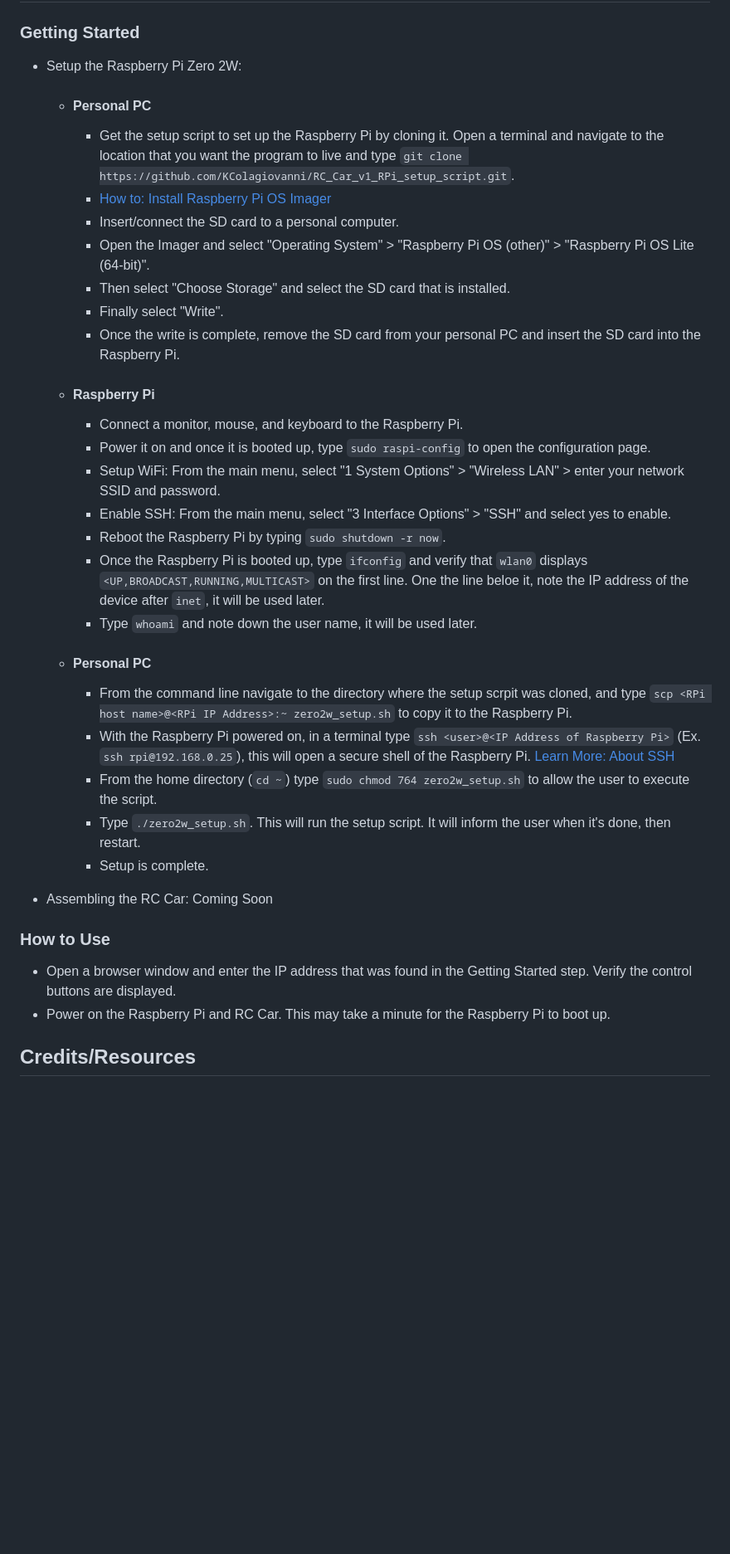
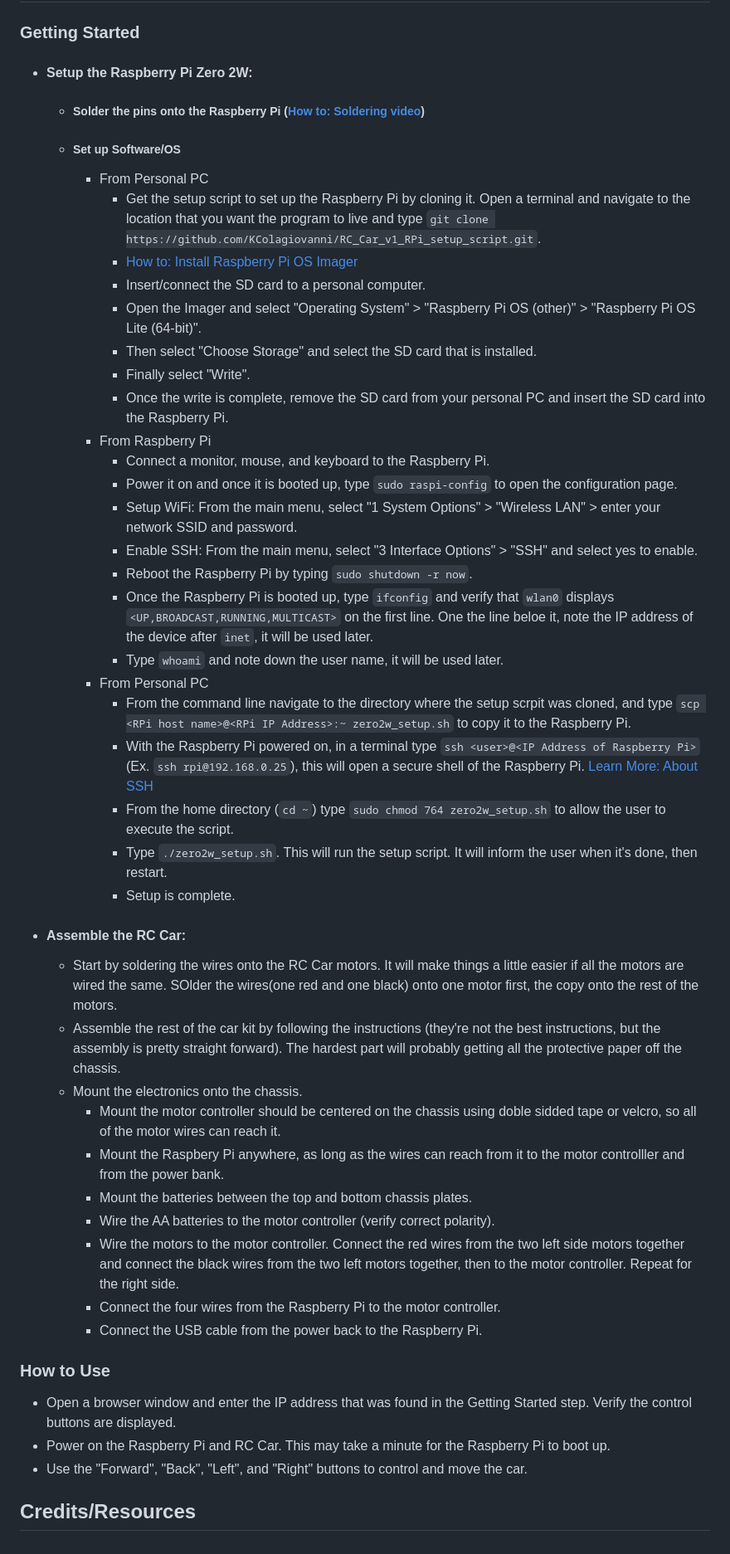
Before and after one commit to KColagiovanni/RC_Car_v1, a Markdown page: README.md, the part around one of its changes. Shown at 83% size. GitHub-like rendering; blank space fills up the shorter version.

Commit message:
Update README.md
Added more steps.

```diff
--- a/README.md
+++ b/README.md
@@ -55,35 +54,48 @@ Total Cost: ~$127.58 to $160.29
 
 ## User Guide
 ### Getting Started
-- Setup the Raspberry Pi Zero 2W:
-  - #### Personal PC
-    - Get the setup script to set up the Raspberry Pi by cloning it. Open a terminal and navigate to the location that you want the program to live and type `git clone https://github.com/KColagiovanni/RC_Car_v1_RPi_setup_script.git`.
-    - [How to: Install Raspberry Pi OS Imager](https://www.raspberrypi.com/software)
-    - Insert/connect the SD card to a personal computer.
-    - Open the Imager and select "Operating System" > "Raspberry Pi OS (other)" > "Raspberry Pi OS Lite (64-bit)".
-    - Then select "Choose Storage" and select the SD card that is installed.
-    - Finally select "Write".
-    - Once the write is complete, remove the SD card from your personal PC and insert the SD card into the Raspberry Pi.
-  - #### Raspberry Pi
-    - Connect a monitor, mouse, and keyboard to the Raspberry Pi.
-    - Power it on and once it is booted up, type `sudo raspi-config` to open the configuration page.
-    - Setup WiFi: From the main menu, select "1 System Options" > "Wireless LAN" > enter your network SSID and password.
-    - Enable SSH: From the main menu, select "3 Interface Options" > "SSH" and select yes to enable.
-    - Reboot the Raspberry Pi by typing `sudo shutdown -r now`.
-    - Once the Raspberry Pi is booted up, type `ifconfig` and verify that `wlan0` displays `<UP,BROADCAST,RUNNING,MULTICAST>` on the first line. One the line beloe it, note the IP address of the device after `inet`, it will be used later.
-    - Type `whoami` and note down the user name, it will be used later.
-  - #### Personal PC
-    - From the command line navigate to the directory where the setup scrpit was cloned, and type `scp <RPi host name>@<RPi IP Address>:~ zero2w_setup.sh` to copy it to the Raspberry Pi.
-    - With the Raspberry Pi powered on, in a terminal type `ssh <user>@<IP Address of Raspberry Pi>` (Ex. `ssh rpi@192.168.0.25`), this will open a secure shell of the Raspberry Pi. [Learn More: About SSH](https://www.cloudflare.com/learning/access-management/what-is-ssh/#:~:text=What%20is%20the%20Secure%20Shell,and%20encrypt%20connections%20between%20devices.)
-    - From the home directory (`cd ~`) type `sudo chmod 764 zero2w_setup.sh` to allow the user to execute the script.
-    - Type `./zero2w_setup.sh`. This will run the setup script. It will inform the user when it's done, then restart.
-    - Setup is complete.
+- #### Setup the Raspberry Pi Zero 2W:
+  - ##### Solder the pins onto the Raspberry Pi ([How to: Soldering video](https://www.youtube.com/watch?v=MARFoKrr3q4))
 
-- Assembling the RC Car:
-  Coming Soon
+  - ##### Set up Software/OS
+    - From Personal PC
+      - Get the setup script to set up the Raspberry Pi by cloning it. Open a terminal and navigate to the location that you want the program to live and type `git clone https://github.com/KColagiovanni/RC_Car_v1_RPi_setup_script.git`.
+      - [How to: Install Raspberry Pi OS Imager](https://www.raspberrypi.com/software)
+      - Insert/connect the SD card to a personal computer.
+      - Open the Imager and select "Operating System" > "Raspberry Pi OS (other)" > "Raspberry Pi OS Lite (64-bit)".
+      - Then select "Choose Storage" and select the SD card that is installed.
+      - Finally select "Write".
+      - Once the write is complete, remove the SD card from your personal PC and insert the SD card into the Raspberry Pi.
+    - From Raspberry Pi
+      - Connect a monitor, mouse, and keyboard to the Raspberry Pi.
+      - Power it on and once it is booted up, type `sudo raspi-config` to open the configuration page.
+      - Setup WiFi: From the main menu, select "1 System Options" > "Wireless LAN" > enter your network SSID and password.
+      - Enable SSH: From the main menu, select "3 Interface Options" > "SSH" and select yes to enable.
+      - Reboot the Raspberry Pi by typing `sudo shutdown -r now`.
+      - Once the Raspberry Pi is booted up, type `ifconfig` and verify that `wlan0` displays `<UP,BROADCAST,RUNNING,MULTICAST>` on the first line. One the line beloe it, note the IP address of the device after `inet`, it will be used later.
+      - Type `whoami` and note down the user name, it will be used later.
+    - From Personal PC
+      - From the command line navigate to the directory where the setup scrpit was cloned, and type `scp <RPi host name>@<RPi IP Address>:~ zero2w_setup.sh` to copy it to the Raspberry Pi.
+      - With the Raspberry Pi powered on, in a terminal type `ssh <user>@<IP Address of Raspberry Pi>` (Ex. `ssh rpi@192.168.0.25`), this will open a secure shell of the Raspberry Pi. [Learn More: About SSH](https://www.cloudflare.com/learning/access-management/what-is-ssh/#:~:text=What%20is%20the%20Secure%20Shell,and%20encrypt%20connections%20between%20devices.)
+      - From the home directory (`cd ~`) type `sudo chmod 764 zero2w_setup.sh` to allow the user to execute the script.
+      - Type `./zero2w_setup.sh`. This will run the setup script. It will inform the user when it's done, then restart.
+      - Setup is complete.
+
+- #### Assemble the RC Car:
+  - Start by soldering the wires onto the RC Car motors. It will make things a little easier if all the motors are wired the same. SOlder the wires(one red and one black) onto one motor first, the copy onto the rest of the motors.
+  - Assemble the rest of the car kit by following the instructions (they're not the best instructions, but the assembly is pretty straight forward). The hardest part will probably getting all the protective paper off the chassis.
+  - Mount the electronics onto the chassis.
+    - Mount the motor controller should be centered on the chassis using doble sidded tape or velcro, so all of the motor wires can reach it.
+    - Mount the Raspbery Pi anywhere, as long as the wires can reach from it to the motor controlller and from the power bank.
+    - Mount the batteries between the top and bottom chassis plates.
+    - Wire the AA batteries to the motor controller (verify correct polarity).
+    - Wire the motors to the motor controller. Connect the red wires from the two left side motors together and connect the black wires from the two left motors together, then to the motor controller. Repeat for the right side.
+    - Connect the four wires from the Raspberry Pi to the motor controller.
+    - Connect the USB cable from the power back to the Raspberry Pi.
 
 ### How to Use
 - Open a browser window and enter the IP address that was found in the Getting Started step. Verify the control buttons are displayed.
 - Power on the Raspberry Pi and RC Car. This may take a minute for the Raspberry Pi to boot up.
+- Use the "Forward", "Back", "Left", and "Right" buttons to control and move the car.
 
 ## Credits/Resources
```
Also changed, not shown: other parts of README.md (+3 -4 lines).
